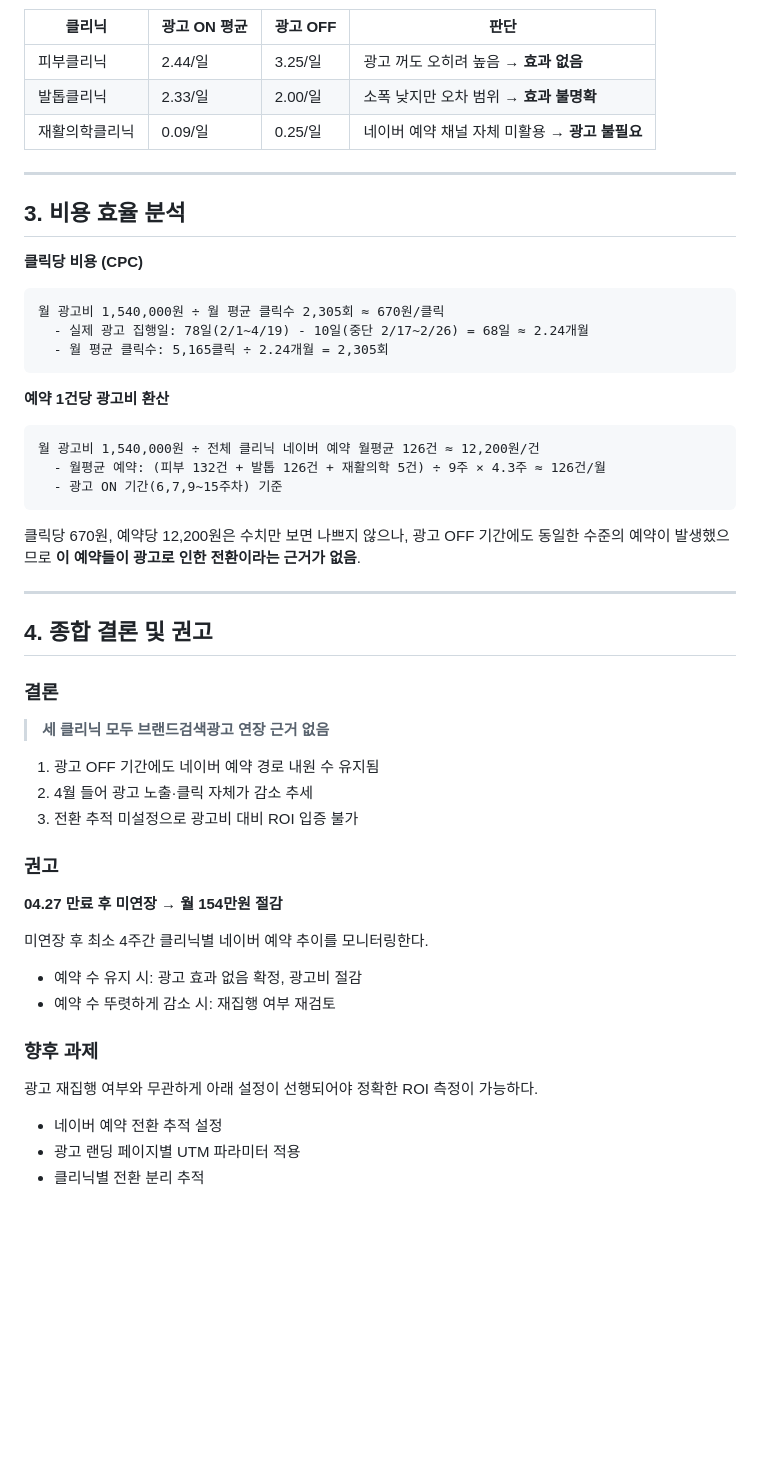
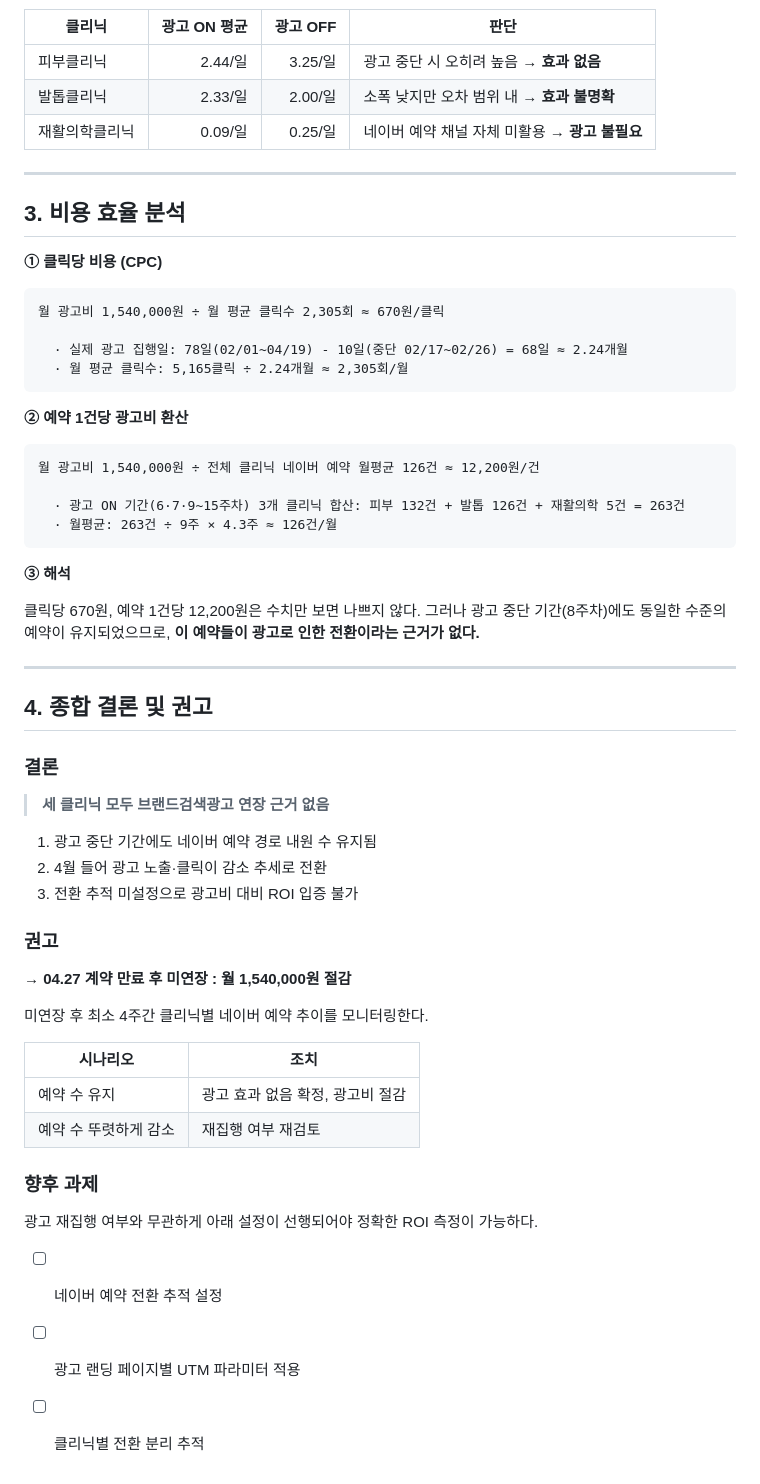
Before and after one commit to shcho-el/Marketing, a Markdown page: reports/브랜드검색광고_효율분석_202604.md, the part around one of its changes. GitHub-like rendering; blank space fills up the shorter version.

````diff
--- a/reports/브랜드검색광고_효율분석_202604.md
+++ b/reports/브랜드검색광고_효율분석_202604.md
@@ -41,30 +60,37 @@
 
 | 클리닉 | 광고 ON 평균 | 광고 OFF | 판단 |
-|--------|------------|---------|------|
-| 피부클리닉 | 2.44/일 | 3.25/일 | 광고 꺼도 오히려 높음 → **효과 없음** |
-| 발톱클리닉 | 2.33/일 | 2.00/일 | 소폭 낮지만 오차 범위 → **효과 불명확** |
+|--------|------------:|--------:|------|
+| 피부클리닉 | 2.44/일 | 3.25/일 | 광고 중단 시 오히려 높음 → **효과 없음** |
+| 발톱클리닉 | 2.33/일 | 2.00/일 | 소폭 낮지만 오차 범위 내 → **효과 불명확** |
 | 재활의학클리닉 | 0.09/일 | 0.25/일 | 네이버 예약 채널 자체 미활용 → **광고 불필요** |
 
 ---
 
 ## 3. 비용 효율 분석
 
-**클릭당 비용 (CPC)**
+**① 클릭당 비용 (CPC)**
+
 ```
 월 광고비 1,540,000원 ÷ 월 평균 클릭수 2,305회 ≈ 670원/클릭
-  - 실제 광고 집행일: 78일(2/1~4/19) - 10일(중단 2/17~2/26) = 68일 ≈ 2.24개월
-  - 월 평균 클릭수: 5,165클릭 ÷ 2.24개월 = 2,305회
+
+  · 실제 광고 집행일: 78일(02/01~04/19) - 10일(중단 02/17~02/26) = 68일 ≈ 2.24개월
+  · 월 평균 클릭수: 5,165클릭 ÷ 2.24개월 ≈ 2,305회/월
 ```
 
-**예약 1건당 광고비 환산**
+**② 예약 1건당 광고비 환산**
+
 ```
 월 광고비 1,540,000원 ÷ 전체 클리닉 네이버 예약 월평균 126건 ≈ 12,200원/건
-  - 월평균 예약: (피부 132건 + 발톱 126건 + 재활의학 5건) ÷ 9주 × 4.3주 ≈ 126건/월
-  - 광고 ON 기간(6,7,9~15주차) 기준
+
+  · 광고 ON 기간(6·7·9~15주차) 3개 클리닉 합산: 피부 132건 + 발톱 126건 + 재활의학 5건 = 263건
+  · 월평균: 263건 ÷ 9주 × 4.3주 ≈ 126건/월
 ```
 
-클릭당 670원, 예약당 12,200원은 수치만 보면 나쁘지 않으나,
-광고 OFF 기간에도 동일한 수준의 예약이 발생했으므로 **이 예약들이 광고로 인한 전환이라는 근거가 없음**.
+**③ 해석**
+
+클릭당 670원, 예약 1건당 12,200원은 수치만 보면 나쁘지 않다.
+그러나 광고 중단 기간(8주차)에도 동일한 수준의 예약이 유지되었으므로,
+**이 예약들이 광고로 인한 전환이라는 근거가 없다.**
 
 ---
 
@@ -74,22 +100,25 @@
 
 > **세 클리닉 모두 브랜드검색광고 연장 근거 없음**
 
-1. 광고 OFF 기간에도 네이버 예약 경로 내원 수 유지됨
-2. 4월 들어 광고 노출·클릭 자체가 감소 추세
+1. 광고 중단 기간에도 네이버 예약 경로 내원 수 유지됨
+2. 4월 들어 광고 노출·클릭이 감소 추세로 전환
 3. 전환 추적 미설정으로 광고비 대비 ROI 입증 불가
 
 ### 권고
 
-**04.27 만료 후 미연장 → 월 154만원 절감**
+**→ 04.27 계약 만료 후 미연장 : 월 1,540,000원 절감**
 
 미연장 후 최소 4주간 클리닉별 네이버 예약 추이를 모니터링한다.
-- 예약 수 유지 시: 광고 효과 없음 확정, 광고비 절감
-- 예약 수 뚜렷하게 감소 시: 재집행 여부 재검토
+
+| 시나리오 | 조치 |
+|---------|------|
+| 예약 수 유지 | 광고 효과 없음 확정, 광고비 절감 |
+| 예약 수 뚜렷하게 감소 | 재집행 여부 재검토 |
 
 ### 향후 과제
 
 광고 재집행 여부와 무관하게 아래 설정이 선행되어야 정확한 ROI 측정이 가능하다.
 
-- 네이버 예약 전환 추적 설정
-- 광고 랜딩 페이지별 UTM 파라미터 적용
-- 클리닉별 전환 분리 추적
+- [ ] 네이버 예약 전환 추적 설정
+- [ ] 광고 랜딩 페이지별 UTM 파라미터 적용
+- [ ] 클리닉별 전환 분리 추적
````
Also changed, not shown: other parts of reports/브랜드검색광고_효율분석_202604.md (+47 -28 lines).
